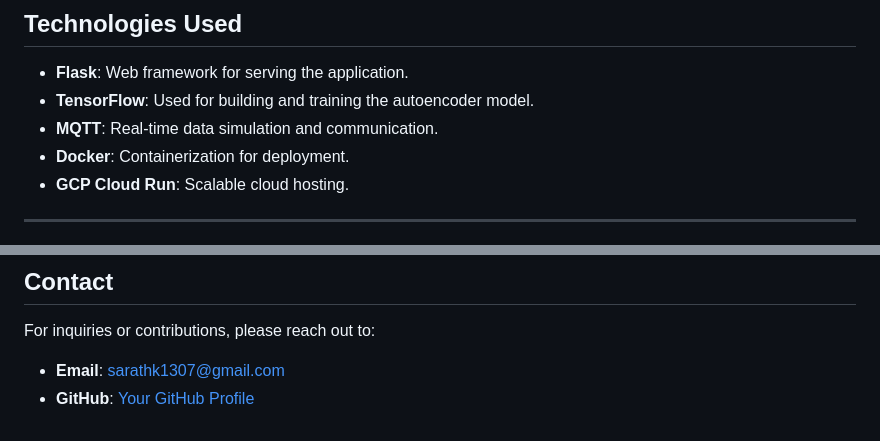
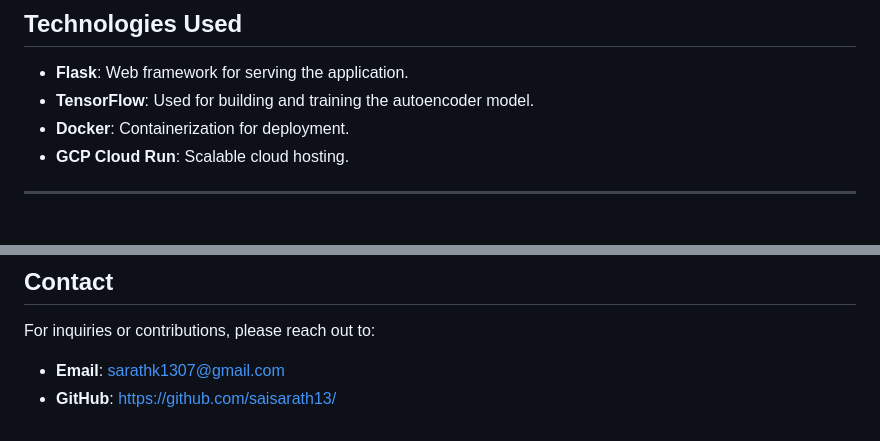
Before and after one commit to saisarath13/IOT_Anomoly_Detection, a Markdown page: README.md, 2 parts joined by grey strips. Drawn GitHub-style.

```diff
--- a/README.md
+++ b/README.md
@@ -115,7 +115,6 @@ anomaly-detection/
 ## Technologies Used
 - **Flask**: Web framework for serving the application.
 - **TensorFlow**: Used for building and training the autoencoder model.
-- **MQTT**: Real-time data simulation and communication.
 - **Docker**: Containerization for deployment.
 - **GCP Cloud Run**: Scalable cloud hosting.
 
@@ -136,4 +135,4 @@ This project is licensed under the [MIT License](LICENSE).
 ## Contact
 For inquiries or contributions, please reach out to:
 - **Email**: sarathk1307@gmail.com
-- **GitHub**: [Your GitHub Profile](https://github.com/your-profile)
+- **GitHub**: https://github.com/saisarath13/
```
Also changed, not shown: other parts of README.md (+6 -6 lines).
